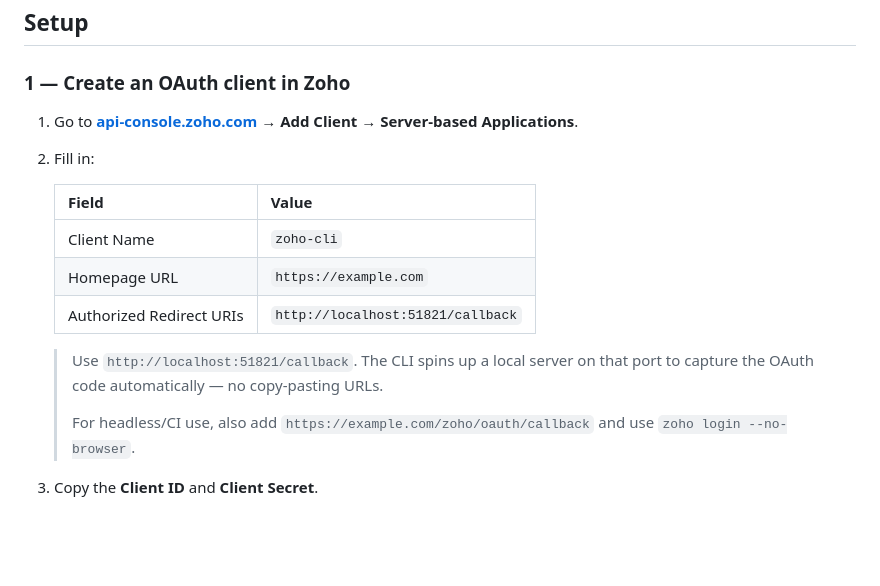
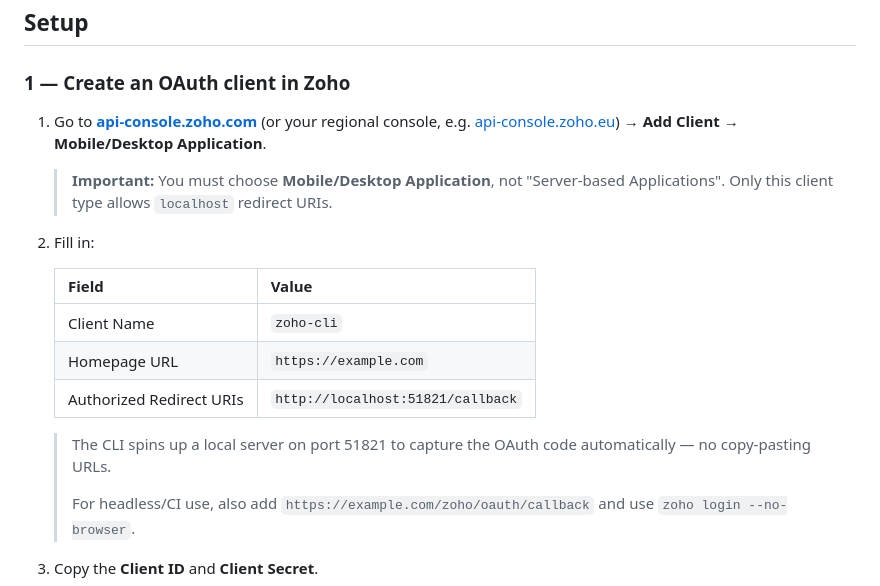
Before and after one commit to robsannaa/zoho-cli, a Markdown page: README.md, the part around the change. Rendered like a GitHub page; blank space fills up the shorter version.

```diff
--- a/README.md
+++ b/README.md
@@ -52,7 +52,10 @@ uv tool install .
 
 ### 1 — Create an OAuth client in Zoho
 
-1. Go to **[api-console.zoho.com](https://api-console.zoho.com/)** → **Add Client** → **Server-based Applications**.
+1. Go to **[api-console.zoho.com](https://api-console.zoho.com/)** (or your regional console, e.g. [api-console.zoho.eu](https://api-console.zoho.eu/)) → **Add Client** → **Mobile/Desktop Application**.
+
+   > **Important:** You must choose **Mobile/Desktop Application**, not "Server-based Applications". Only this client type allows `localhost` redirect URIs.
+
 2. Fill in:
 
    | Field | Value |
@@ -61,7 +64,7 @@ uv tool install .
    | Homepage URL | `https://example.com` |
    | Authorized Redirect URIs | `http://localhost:51821/callback` |
 
-   > Use `http://localhost:51821/callback`. The CLI spins up a local server on that port to capture the OAuth code automatically — no copy-pasting URLs.
+   > The CLI spins up a local server on port 51821 to capture the OAuth code automatically — no copy-pasting URLs.
    >
    > For headless/CI use, also add `https://example.com/zoho/oauth/callback` and use `zoho login --no-browser`.
 
```
Also changed, not shown: skill/SKILL.md (+4 -4 lines).
